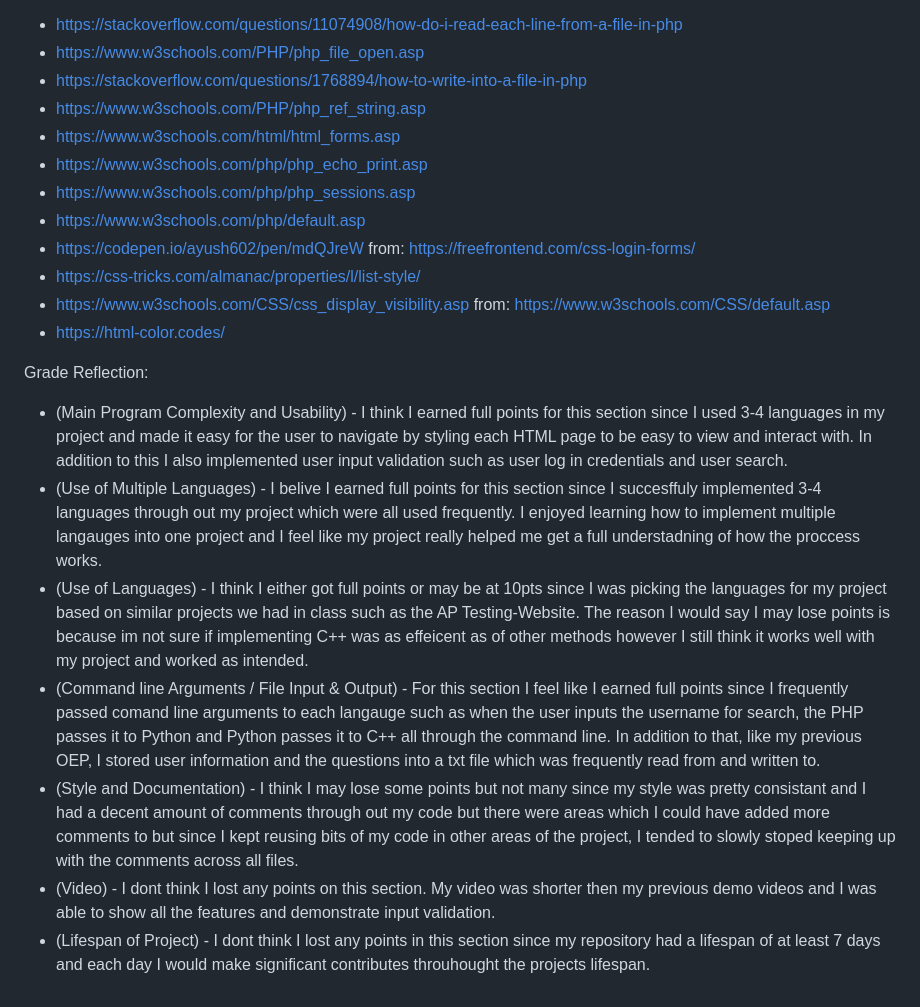
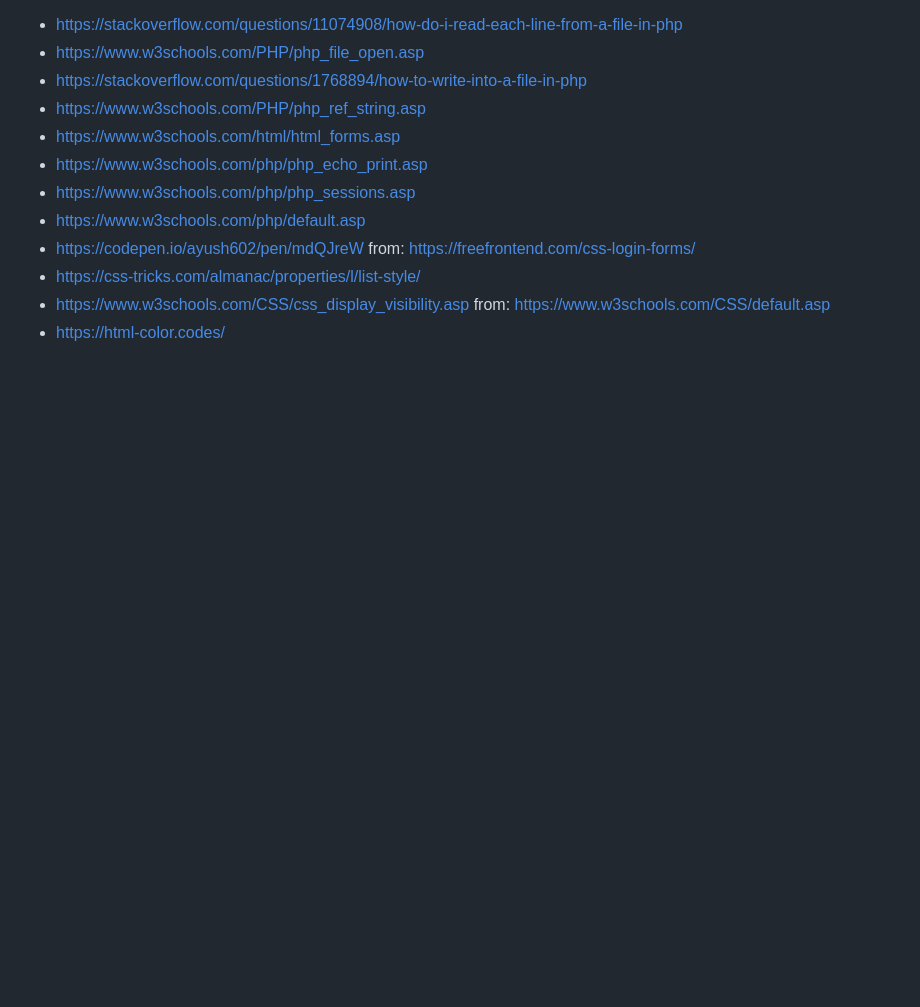
Before and after one commit to ccarb0nn/Daily-Question-Voter, a Markdown page: README.md, the part around the change printed below. GitHub-like rendering; blank space fills up the shorter version.

```diff
--- a/README.md
+++ b/README.md
@@ -29,12 +42,3 @@ citations:
 - https://css-tricks.com/almanac/properties/l/list-style/
 - https://www.w3schools.com/CSS/css_display_visibility.asp from: https://www.w3schools.com/CSS/default.asp
 - https://html-color.codes/
-
-Grade Reflection:
-- (Main Program Complexity and Usability) - I think I earned full points for this section since I used 3-4 languages in my project and made it easy for the user to navigate by styling each HTML page to be easy to view and interact with. In addition to this I also implemented user input validation such as user log in credentials and user search.
-- (Use of Multiple Languages) - I belive I earned full points for this section since I succesffuly implemented 3-4 languages through out my project which were all used frequently. I enjoyed learning how to implement multiple langauges into one project and I feel like my project really helped me get a full understadning of how the proccess works.
-- (Use of Languages) - I think I either got full points or may be at 10pts since I was picking the languages for my project based on similar projects we had in class such as the AP Testing-Website. The reason I would say I may lose points is because im not sure if implementing C++ was as effeicent as of other methods however I still think it works well with my project and worked as intended.
-- (Command line Arguments / File Input & Output) - For this section I feel like I earned full points since I frequently passed comand line arguments to each langauge such as when the user inputs the username for search, the PHP passes it to Python and Python passes it to C++ all through the command line. In addition to that, like my previous OEP, I stored user information and the questions into a txt file which was frequently read from and written to.
-- (Style and Documentation) - I think I may lose some points but not many since my style was pretty consistant and I had a decent amount of comments through out my code but there were areas which I could have added more comments to but since I kept reusing bits of my code in other areas of the project, I tended to slowly stoped keeping up with the comments across all files.
-- (Video) - I dont think I lost any points on this section. My video was shorter then my previous demo videos and I was able to show all the features and demonstrate input validation.
-- (Lifespan of Project) - I dont think I lost any points in this section since my repository had a lifespan of at least 7 days and each day I would make significant contributes throuhought the projects lifespan.
```
Also changed, not shown: other parts of README.md (+26 -13 lines).
